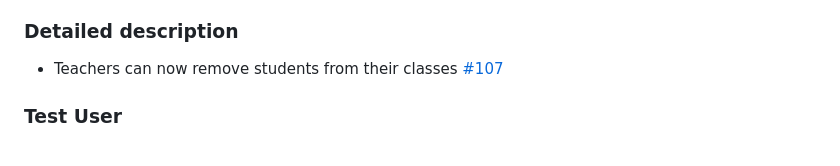
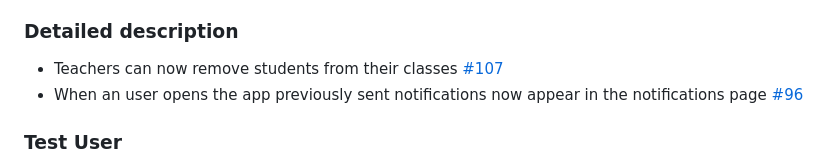
Before and after one commit to TM-1-3/LearnVironment, a Markdown page: CHANGELOG.md, the part around the change. Rendered like a GitHub page.

Commit message:
updated changelog

```diff
--- a/CHANGELOG.md
+++ b/CHANGELOG.md
@@ -76,6 +76,7 @@
 
 ### Detailed description
 - Teachers can now remove students from their classes [#107](https://github.com/LEIC-ES-2024-25/2LEIC13T3/pull/107)
+- When an user opens the app previously sent notifications now appear in the notifications page [#96](https://github.com/LEIC-ES-2024-25/2LEIC13T3/issues/96)
 
 ### Test User
 - email: up202307719@up.pt
```
